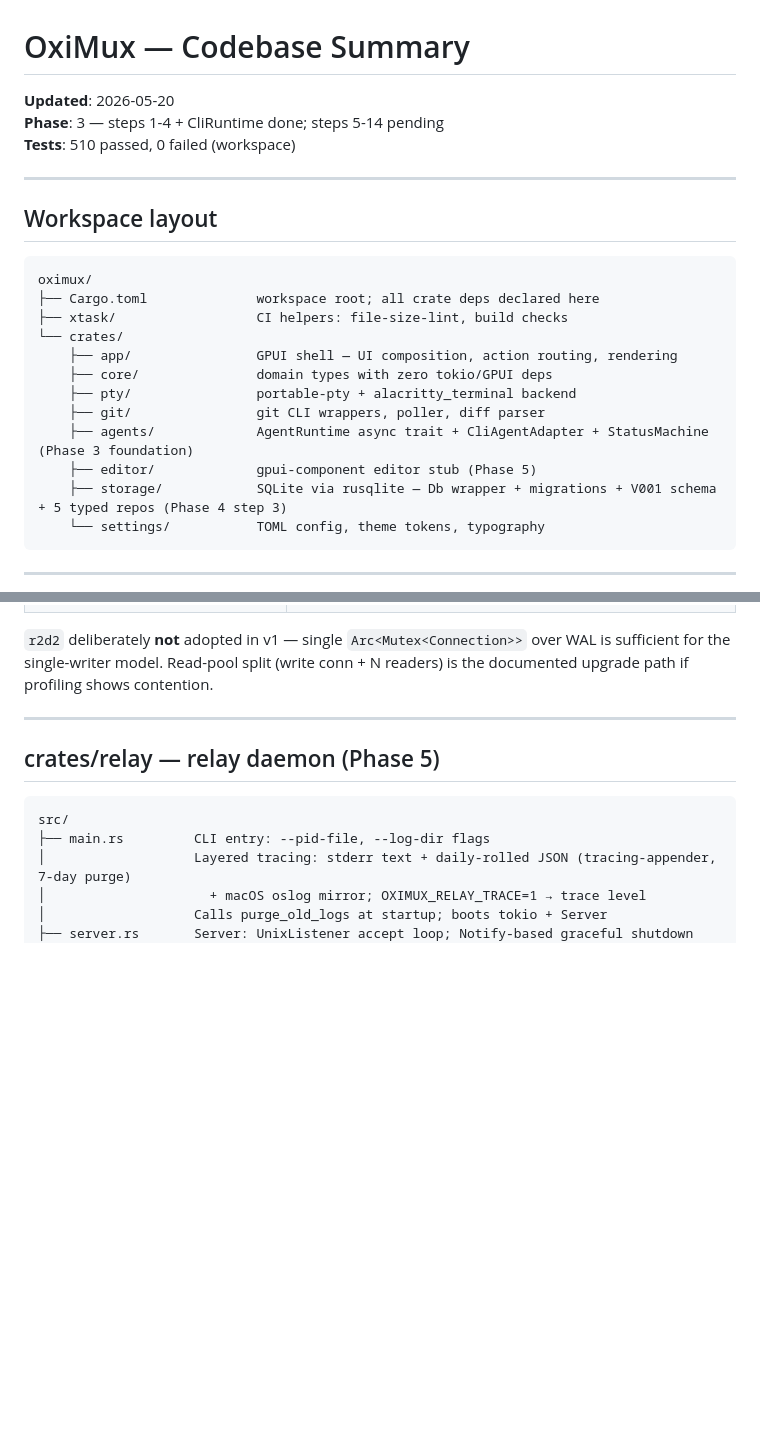
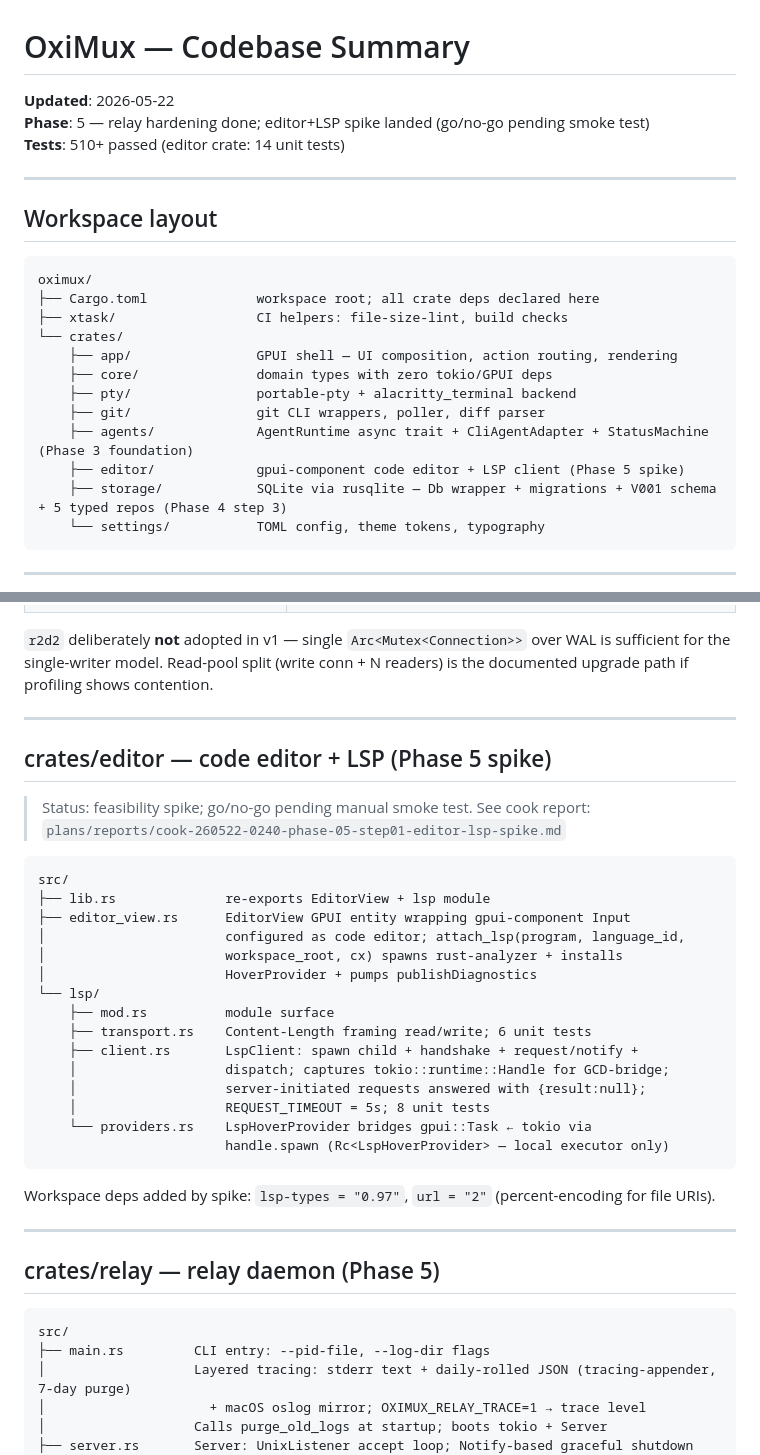
Before and after one commit to nhtera/OxiMux, a Markdown page: docs/codebase-summary.md, 2 parts joined by grey strips. Drawn GitHub-style; blank space fills up the shorter version.

````diff
--- a/docs/codebase-summary.md
+++ b/docs/codebase-summary.md
@@ -1,8 +1,8 @@
 # OxiMux — Codebase Summary
 
-**Updated**: 2026-05-20
-**Phase**: 3 — steps 1-4 + CliRuntime done; steps 5-14 pending
-**Tests**: 510 passed, 0 failed (workspace)
+**Updated**: 2026-05-22
+**Phase**: 5 — relay hardening done; editor+LSP spike landed (go/no-go pending smoke test)
+**Tests**: 510+ passed (editor crate: 14 unit tests)
 
 ---
 
@@ -18,7 +18,7 @@ oximux/
     ├── pty/                portable-pty + alacritty_terminal backend
     ├── git/                git CLI wrappers, poller, diff parser
     ├── agents/             AgentRuntime async trait + CliAgentAdapter + StatusMachine (Phase 3 foundation)
-    ├── editor/             gpui-component editor stub (Phase 5)
+    ├── editor/             gpui-component code editor + LSP client (Phase 5 spike)
     ├── storage/            SQLite via rusqlite — Db wrapper + migrations + V001 schema + 5 typed repos (Phase 4 step 3)
     └── settings/           TOML config, theme tokens, typography
 ```
@@ -246,6 +246,33 @@ src/
 
 ---
 
+## crates/editor — code editor + LSP (Phase 5 spike)
+
+> Status: feasibility spike; go/no-go pending manual smoke test. See cook report:
+> `plans/reports/cook-260522-0240-phase-05-step01-editor-lsp-spike.md`
+
+```
+src/
+├── lib.rs              re-exports EditorView + lsp module
+├── editor_view.rs      EditorView GPUI entity wrapping gpui-component Input
+│                       configured as code editor; attach_lsp(program, language_id,
+│                       workspace_root, cx) spawns rust-analyzer + installs
+│                       HoverProvider + pumps publishDiagnostics
+└── lsp/
+    ├── mod.rs          module surface
+    ├── transport.rs    Content-Length framing read/write; 6 unit tests
+    ├── client.rs       LspClient: spawn child + handshake + request/notify +
+    │                   dispatch; captures tokio::runtime::Handle for GCD-bridge;
+    │                   server-initiated requests answered with {result:null};
+    │                   REQUEST_TIMEOUT = 5s; 8 unit tests
+    └── providers.rs    LspHoverProvider bridges gpui::Task ← tokio via
+                        handle.spawn (Rc<LspHoverProvider> — local executor only)
+```
+
+Workspace deps added by spike: `lsp-types = "0.97"`, `url = "2"` (percent-encoding for file URIs).
+
+---
+
 ## crates/relay — relay daemon (Phase 5)
 
 ```
````
Also changed, not shown: docs/project-changelog.md (+21 -0 lines), docs/system-architecture.md (+39 -3 lines).
